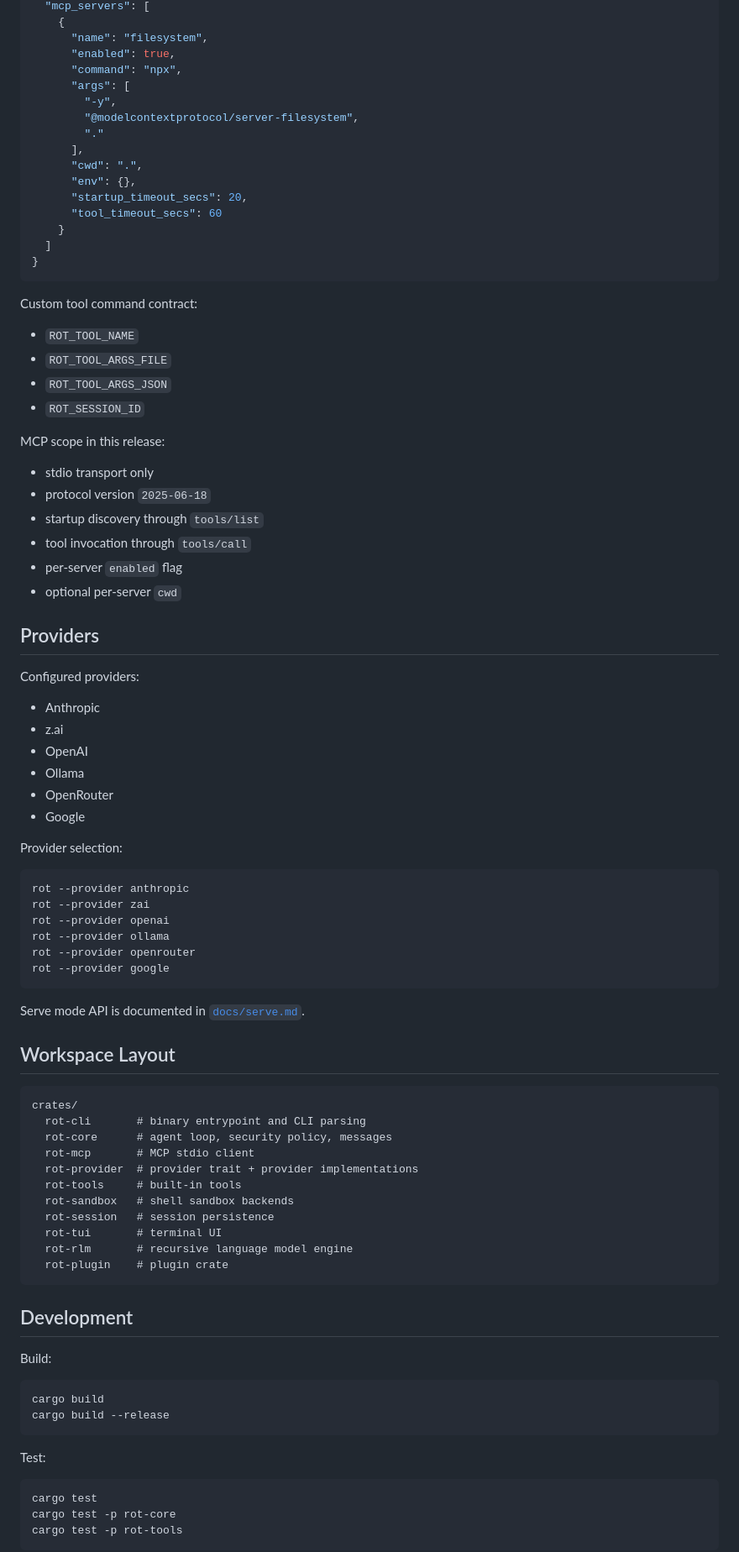
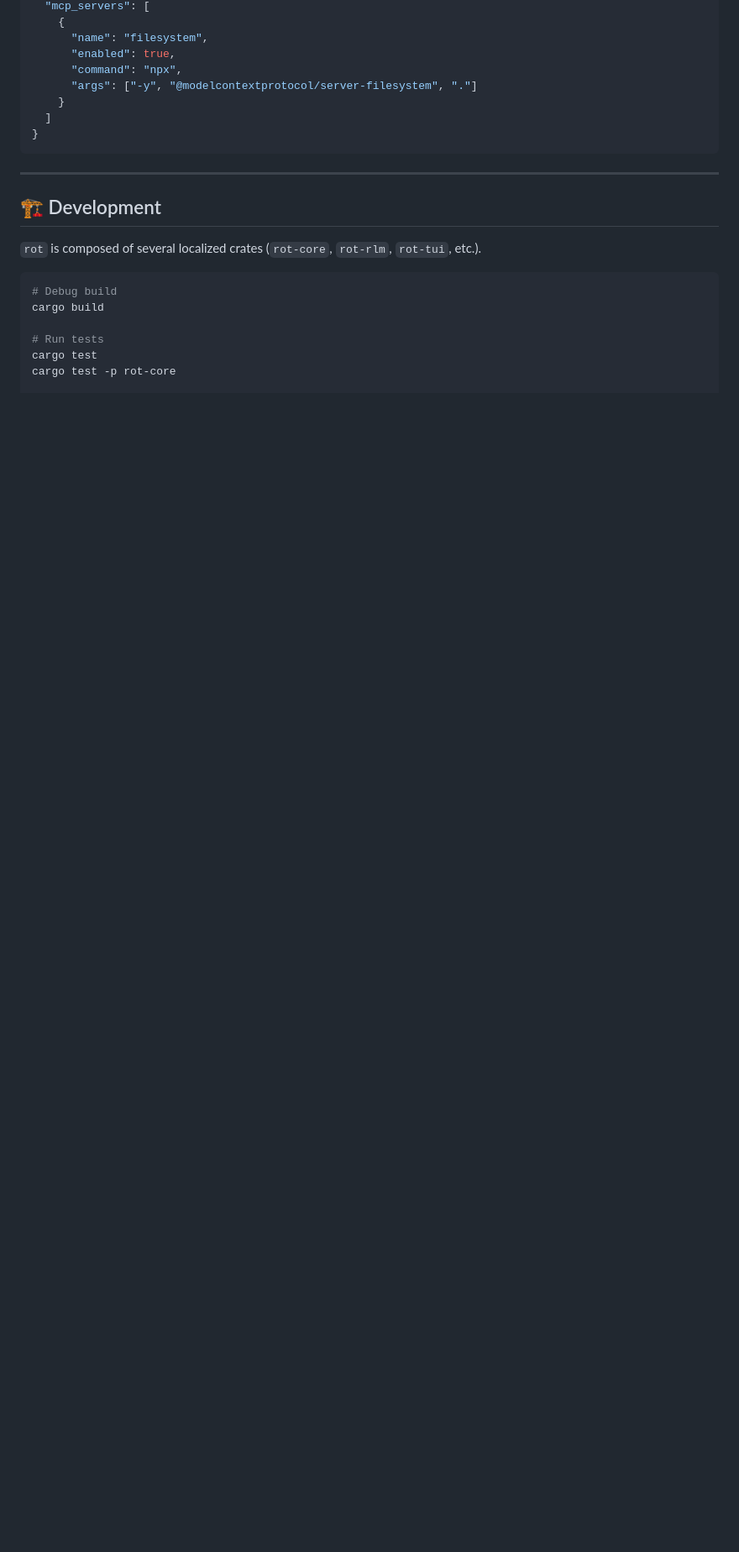
Before and after one commit to akashrtd/rot, a Markdown page: README.md, the part around one of its changes. Shown at 84% size. GitHub-like rendering; blank space fills up the shorter version.

````diff
--- a/README.md
+++ b/README.md
@@ -293,87 +162,23 @@ Example:
       "name": "filesystem",
       "enabled": true,
       "command": "npx",
-      "args": [
-        "-y",
-        "@modelcontextprotocol/server-filesystem",
-        "."
-      ],
-      "cwd": ".",
-      "env": {},
-      "startup_timeout_secs": 20,
-      "tool_timeout_secs": 60
+      "args": ["-y", "@modelcontextprotocol/server-filesystem", "."]
     }
   ]
 }
 ```
 
-Custom tool command contract:
-- `ROT_TOOL_NAME`
-- `ROT_TOOL_ARGS_FILE`
-- `ROT_TOOL_ARGS_JSON`
-- `ROT_SESSION_ID`
+---
 
-MCP scope in this release:
-- stdio transport only
-- protocol version `2025-06-18`
-- startup discovery through `tools/list`
-- tool invocation through `tools/call`
-- per-server `enabled` flag
-- optional per-server `cwd`
+## 🏗️ Development
 
-## Providers
-
-Configured providers:
-- Anthropic
-- z.ai
-- OpenAI
-- Ollama
-- OpenRouter
-- Google
-
-Provider selection:
+`rot` is composed of several localized crates (`rot-core`, `rot-rlm`, `rot-tui`, etc.).
 
 ```bash
-rot --provider anthropic
-rot --provider zai
-rot --provider openai
-rot --provider ollama
-rot --provider openrouter
-rot --provider google
-```
+# Debug build
+cargo build
 
-Serve mode API is documented in [`docs/serve.md`](docs/serve.md).
-
-## Workspace Layout
-
-```text
-crates/
-  rot-cli       # binary entrypoint and CLI parsing
-  rot-core      # agent loop, security policy, messages
-  rot-mcp       # MCP stdio client
-  rot-provider  # provider trait + provider implementations
-  rot-tools     # built-in tools
-  rot-sandbox   # shell sandbox backends
-  rot-session   # session persistence
-  rot-tui       # terminal UI
-  rot-rlm       # recursive language model engine
-  rot-plugin    # plugin crate
-```
-
-## Development
-
-Build:
-
-```bash
-cargo build
-cargo build --release
-```
-
-Test:
-
-```bash
+# Run tests
 cargo test
 cargo test -p rot-core
-cargo test -p rot-tools
-```
 
````
Also changed, not shown: other parts of README.md (+81 -210 lines).
